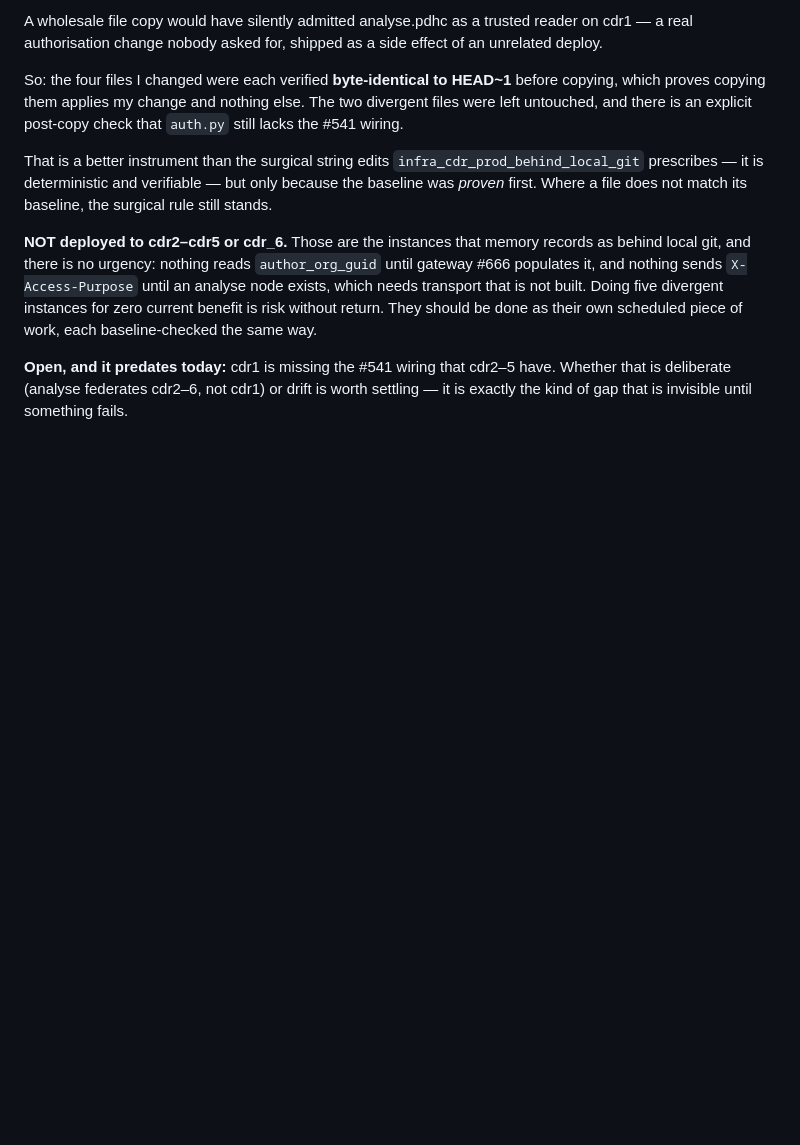
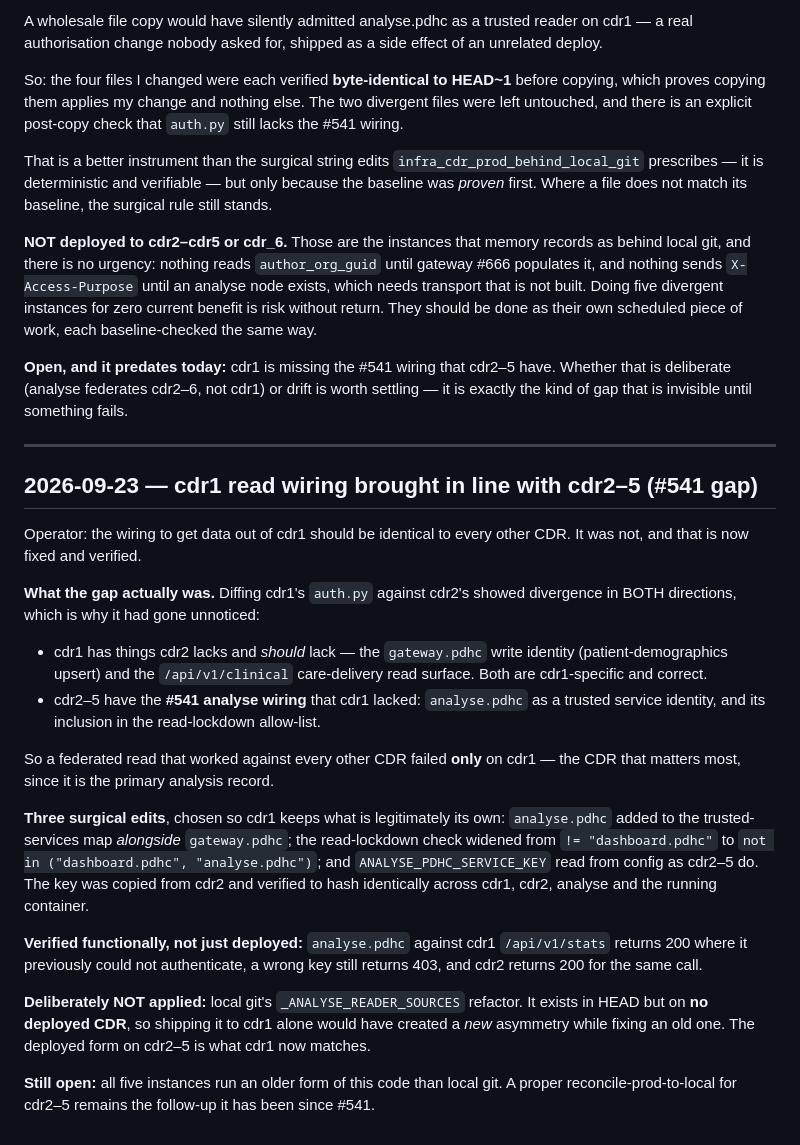
Before and after one commit to profingvar/cdr.pdhc, a Markdown page: progress.md, the part around the change. GitHub-like rendering; blank space fills up the shorter version.

Commit message:
fix(cdr): bring cdr1's read wiring in line with cdr2-5 (#541 gap)
Operator: the wiring to get data out of cdr1 should be identical to every
other CDR. It was not.

Diffing cdr1's auth.py against cdr2's showed divergence in BOTH directions,
which is why it had gone unnoticed. cdr1 has things cdr2 lacks and should lack
— the gateway.pdhc write identity for patient-demographics upsert, and the
/api/v1/clinical care-delivery read surface, both cdr1-specific and correct.
But cdr2-5 have the #541 analyse wiring that cdr1 lacked: analyse.pdhc as a
trusted service identity and its inclusion in the read-lockdown allow-list.

So a federated read that worked against every other CDR failed ONLY on cdr1 —
the CDR that matters most, being the primary analysis record.

Three surgical edits, chosen so cdr1 keeps what is legitimately its own:
analyse.pdhc added to the trusted-services map ALONGSIDE gateway.pdhc; the
read-lockdown check widened from != "dashboard.pdhc" to not in
("dashboard.pdhc", "analyse.pdhc"); ANALYSE_PDHC_SERVICE_KEY read from config
as cdr2-5 do. The key was copied from cdr2 and verified to hash identically
across cdr1, cdr2, analyse and the running container.

Verified functionally, not just deployed: analyse.pdhc against cdr1
/api/v1/stats returns 200 where it previously could not authenticate, a wrong
key still returns 403, and cdr2 returns 200 for the same call.

Deliberately NOT applied: local git's _ANALYSE_READER_SOURCES refactor. It
exists in HEAD but on NO deployed CDR, so shipping it to cdr1 alone would have
created a new asymmetry while fixing an old one. cdr1 now matches the deployed
form on cdr2-5.

Still open: all five instances run an older form of this code than local git.
A proper reconcile-prod-to-local for cdr2-5 remains the follow-up it has been
since #541.

Co-Authored-By: Claude Opus 5 <noreply@anthropic.com>
Claude-Session: https://claude.ai/code/session_01T5Biz5pqQYvNgBF6x3wcrq

```diff
--- a/progress.md
+++ b/progress.md
@@ -408,3 +408,43 @@ each baseline-checked the same way.
 have. Whether that is deliberate (analyse federates cdr2–6, not cdr1) or drift
 is worth settling — it is exactly the kind of gap that is invisible until
 something fails.
+
+---
+
+## 2026-09-23 — cdr1 read wiring brought in line with cdr2–5 (#541 gap)
+
+Operator: the wiring to get data out of cdr1 should be identical to every
+other CDR. It was not, and that is now fixed and verified.
+
+**What the gap actually was.** Diffing cdr1's `auth.py` against cdr2's showed
+divergence in BOTH directions, which is why it had gone unnoticed:
+
+- cdr1 has things cdr2 lacks and *should* lack — the `gateway.pdhc` write
+  identity (patient-demographics upsert) and the `/api/v1/clinical`
+  care-delivery read surface. Both are cdr1-specific and correct.
+- cdr2–5 have the **#541 analyse wiring** that cdr1 lacked: `analyse.pdhc` as
+  a trusted service identity, and its inclusion in the read-lockdown
+  allow-list.
+
+So a federated read that worked against every other CDR failed **only** on
+cdr1 — the CDR that matters most, since it is the primary analysis record.
+
+**Three surgical edits**, chosen so cdr1 keeps what is legitimately its own:
+`analyse.pdhc` added to the trusted-services map *alongside* `gateway.pdhc`;
+the read-lockdown check widened from `!= "dashboard.pdhc"` to
+`not in ("dashboard.pdhc", "analyse.pdhc")`; and `ANALYSE_PDHC_SERVICE_KEY`
+read from config as cdr2–5 do. The key was copied from cdr2 and verified to
+hash identically across cdr1, cdr2, analyse and the running container.
+
+**Verified functionally, not just deployed:** `analyse.pdhc` against cdr1
+`/api/v1/stats` returns 200 where it previously could not authenticate, a
+wrong key still returns 403, and cdr2 returns 200 for the same call.
+
+**Deliberately NOT applied:** local git's `_ANALYSE_READER_SOURCES` refactor.
+It exists in HEAD but on **no deployed CDR**, so shipping it to cdr1 alone
+would have created a *new* asymmetry while fixing an old one. The deployed
+form on cdr2–5 is what cdr1 now matches.
+
+**Still open:** all five instances run an older form of this code than local
+git. A proper reconcile-prod-to-local for cdr2–5 remains the follow-up it has
+been since #541.
```
